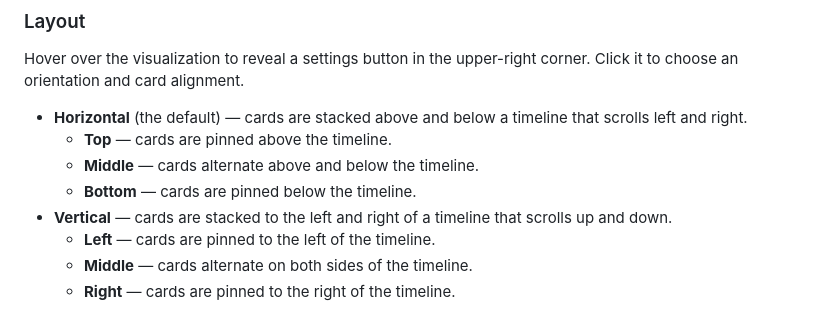
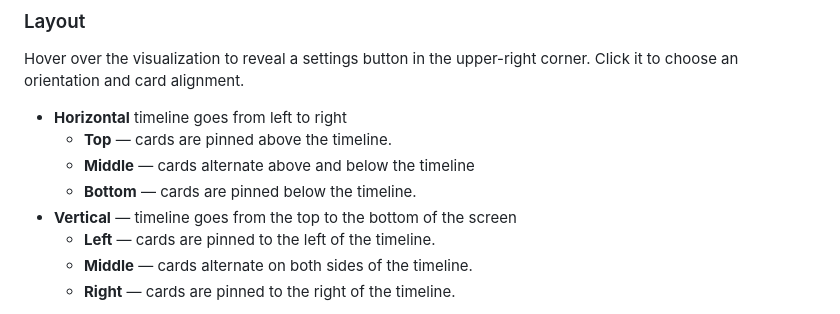
Before and after one commit to lehtipalo/spotfire-timeline-mod, a Markdown page: docs/user-guide.md, the part around the change. Drawn GitHub-style.

Commit message:
Update timeline layout descriptions in user guide
Clarified descriptions for horizontal and vertical timelines.

```diff
--- a/docs/user-guide.md
+++ b/docs/user-guide.md
@@ -39,11 +39,11 @@ The end result will look something like this:
 
 Hover over the visualization to reveal a settings button in the upper-right corner. Click it to choose an orientation and card alignment.
 
-- **Horizontal** (the default) — cards are stacked above and below a timeline that scrolls left and right.
+- **Horizontal** timeline goes from left to right
   - **Top** — cards are pinned above the timeline.
-  - **Middle** — cards alternate above and below the timeline.
+  - **Middle** — cards alternate above and below the timeline
   - **Bottom** — cards are pinned below the timeline.
-- **Vertical** — cards are stacked to the left and right of a timeline that scrolls up and down.
+- **Vertical** — timeline goes from the top to the bottom of the screen
   - **Left** — cards are pinned to the left of the timeline.
   - **Middle** — cards alternate on both sides of the timeline.
   - **Right** — cards are pinned to the right of the timeline.
```
